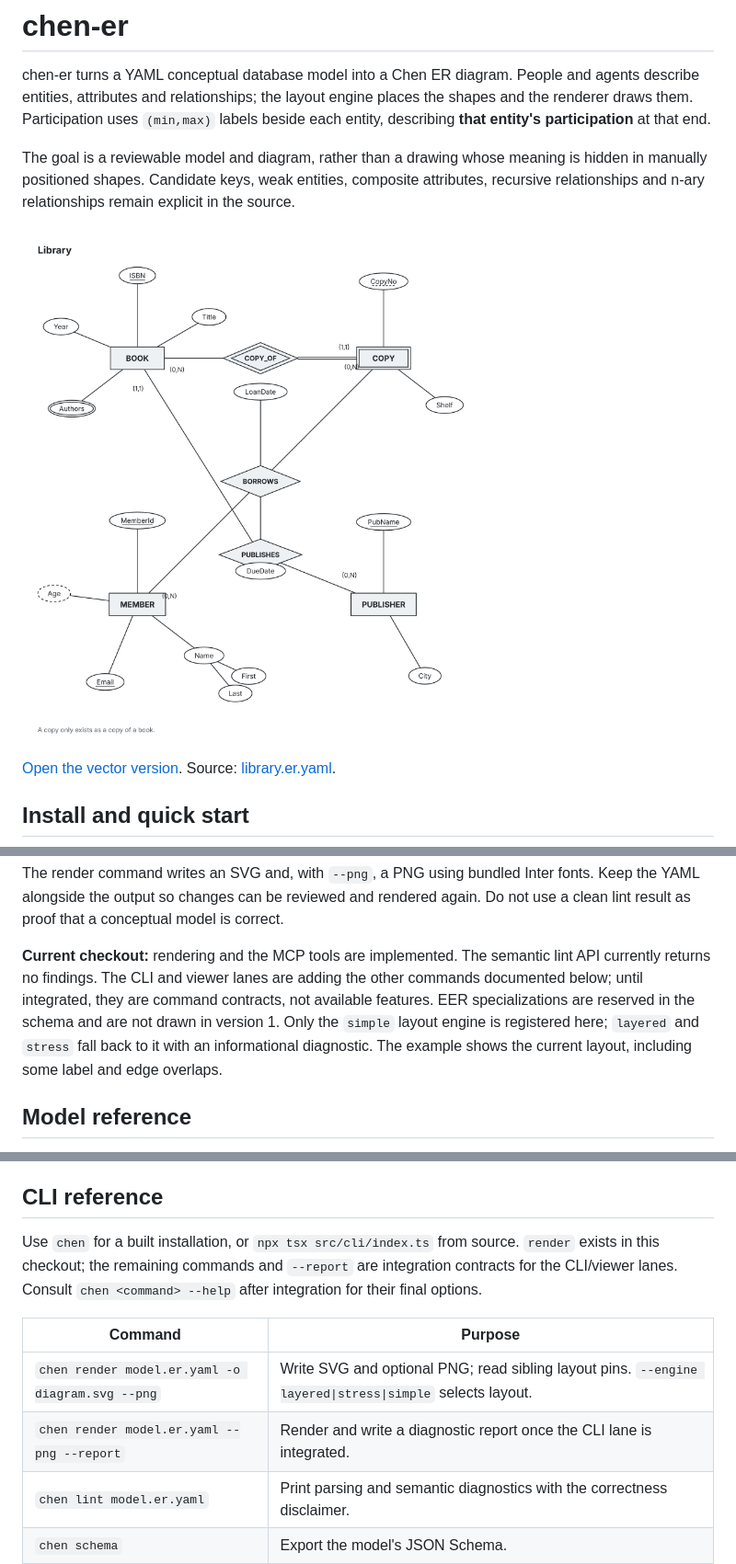
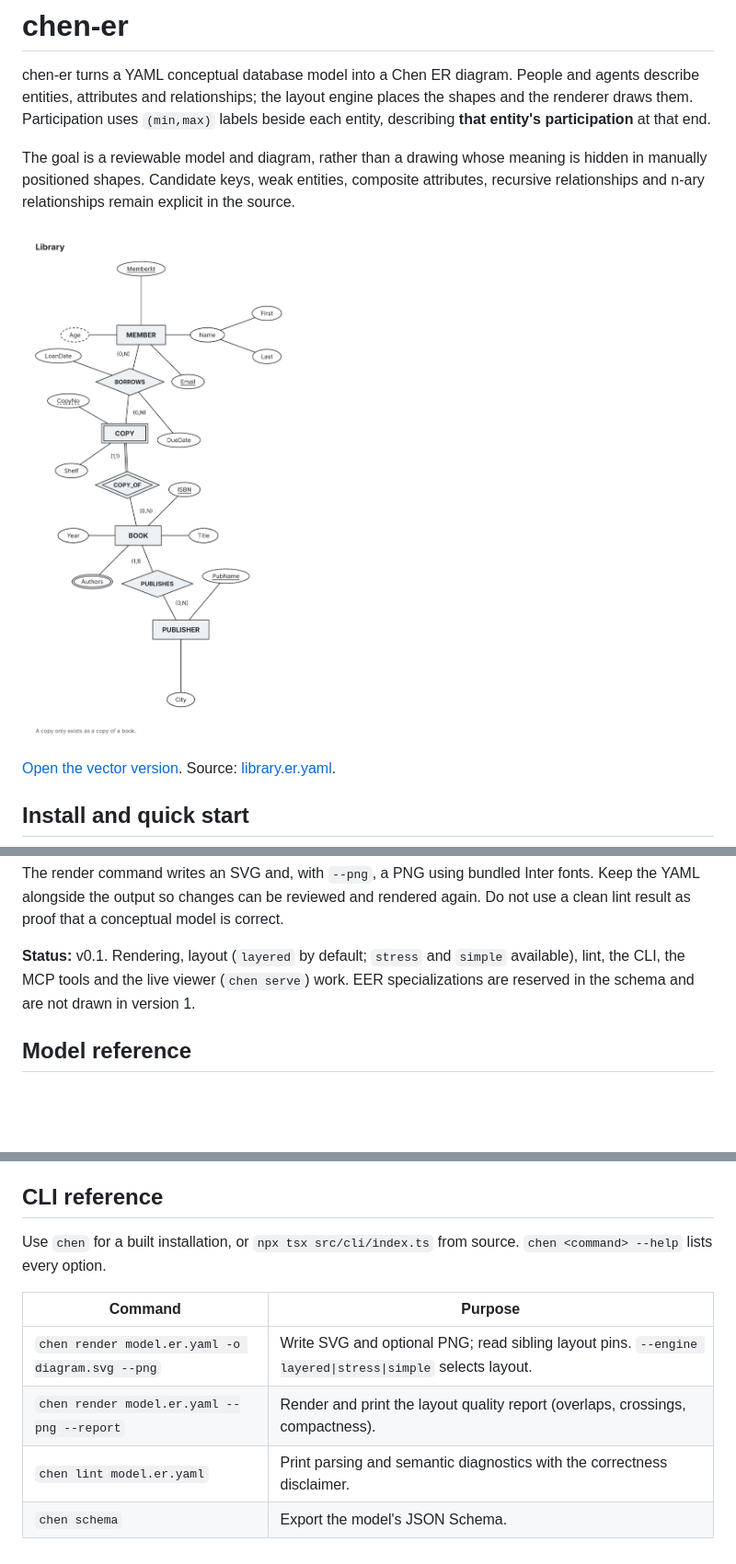
Before and after one commit to enesadakli/chen-er, a Markdown page: README.md, 3 parts joined by grey strips. Shown at 92% size. Drawn GitHub-style; pictures changed too: docs/library.png; blank space fills up the shorter version.

Commit message:
update readme status and example image

```diff
--- a/README.md
+++ b/README.md
@@ -31,13 +31,9 @@ The render command writes an SVG and, with `--png`, a PNG using bundled Inter
 fonts. Keep the YAML alongside the output so changes can be reviewed and rendered
 again. Do not use a clean lint result as proof that a conceptual model is correct.
 
-**Current checkout:** rendering and the MCP tools are implemented. The semantic
-lint API currently returns no findings. The CLI and viewer lanes are adding the
-other commands documented below; until integrated, they are command contracts,
-not available features. EER specializations are reserved in the schema and are
-not drawn in version 1. Only the `simple` layout engine is registered here;
-`layered` and `stress` fall back to it with an informational diagnostic. The
-example shows the current layout, including some label and edge overlaps.
+**Status:** v0.1. Rendering, layout (`layered` by default; `stress` and `simple`
+available), lint, the CLI, the MCP tools and the live viewer (`chen serve`) work.
+EER specializations are reserved in the schema and are not drawn in version 1.
 
 ## Model reference
 
@@ -88,14 +84,12 @@ for a larger example including recursive and n-ary relationships.
 ## CLI reference
 
 Use `chen` for a built installation, or `npx tsx src/cli/index.ts` from source.
-`render` exists in this checkout; the remaining commands and `--report` are
-integration contracts for the CLI/viewer lanes. Consult `chen <command> --help`
-after integration for their final options.
+`chen <command> --help` lists every option.
 
 | Command | Purpose |
 | --- | --- |
 | `chen render model.er.yaml -o diagram.svg --png` | Write SVG and optional PNG; read sibling layout pins. `--engine layered\|stress\|simple` selects layout. |
-| `chen render model.er.yaml --png --report` | Render and write a diagnostic report once the CLI lane is integrated. |
+| `chen render model.er.yaml --png --report` | Render and print the layout quality report (overlaps, crossings, compactness). |
 | `chen lint model.er.yaml` | Print parsing and semantic diagnostics with the correctness disclaimer. |
 | `chen schema` | Export the model's JSON Schema. |
 | `chen init` | Create a starter model. |
```
Also changed, not shown: other parts of README.md (+2 -3 lines), 1 other file.
